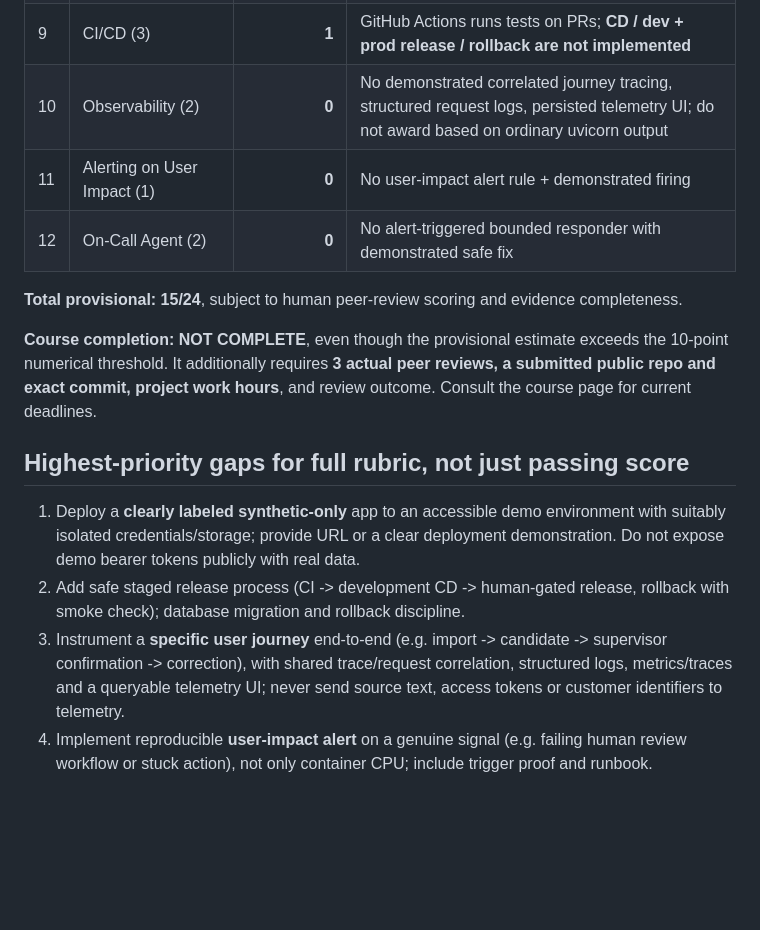
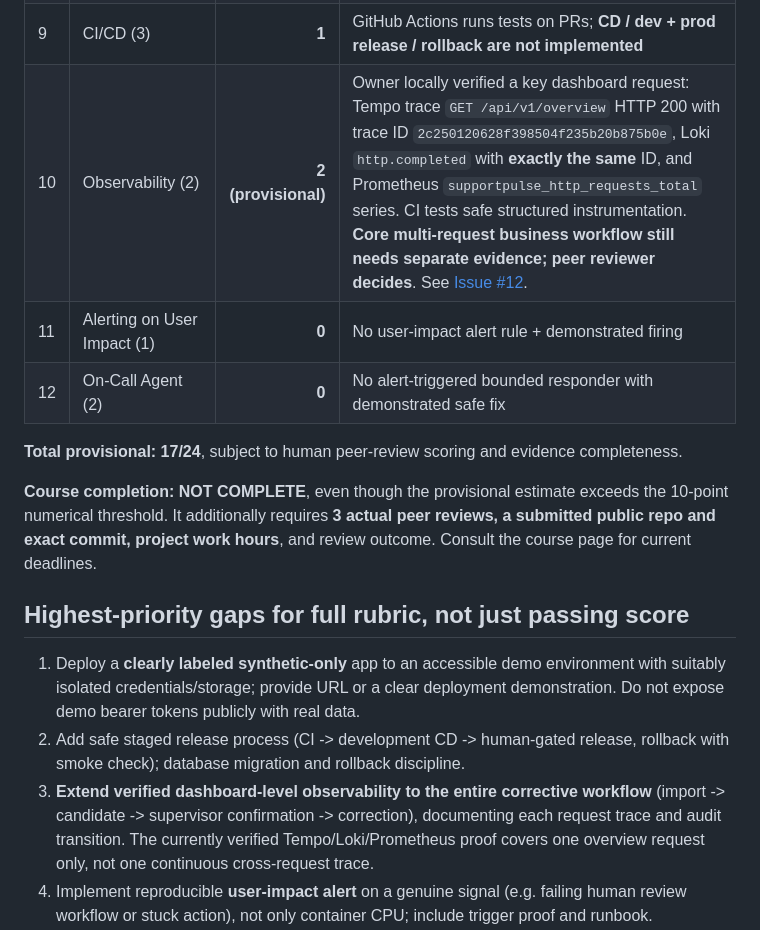
Before and after one commit to butomaya12-wq/supportpulse-ai, a Markdown page: docs/COURSE_MATRIX.md, the part around one of its changes. Drawn GitHub-style; blank space fills up the shorter version.

Commit message:
docs: record verified Tempo-Loki-Prometheus signal evidence and provisional observability score

```diff
--- a/docs/COURSE_MATRIX.md
+++ b/docs/COURSE_MATRIX.md
@@ -19,11 +19,11 @@ This is an **assistant's evidence-based estimate**, NOT a reviewer-assigned scor
 | 7 | Containerization (2) | **2** | [compose.yaml](../compose.yaml) starts DB + web, owner reported both healthy locally, browser at `127.0.0.1:18080` (Mac-local port override) |
 | 8 | Deployment (2) | **0** | No public reachable deployment of SupportPulse AI; localhost demo alone is not a verified hosted deployment |
 | 9 | CI/CD (3) | **1** | GitHub Actions runs tests on PRs; **CD / dev + prod release / rollback are not implemented** |
-| 10 | Observability (2) | **0** | No demonstrated correlated journey tracing, structured request logs, persisted telemetry UI; do not award based on ordinary uvicorn output |
+| 10 | Observability (2) | **2 (provisional)** | Owner locally verified a key dashboard request: Tempo trace `GET /api/v1/overview` HTTP 200 with trace ID `2c250120628f398504f235b20b875b0e`, Loki `http.completed` with **exactly the same** ID, and Prometheus `supportpulse_http_requests_total` series. CI tests safe structured instrumentation. **Core multi-request business workflow still needs separate evidence; peer reviewer decides**. See [Issue #12](https://github.com/butomaya12-wq/supportpulse-ai/issues/12). |
 | 11 | Alerting on User Impact (1) | **0** | No user-impact alert rule + demonstrated firing |
 | 12 | On-Call Agent (2) | **0** | No alert-triggered bounded responder with demonstrated safe fix |
 
-**Total provisional: 15/24**, subject to human peer-review scoring and evidence completeness.
+**Total provisional: 17/24**, subject to human peer-review scoring and evidence completeness.
 
 **Course completion:** **NOT COMPLETE**, even though the provisional estimate exceeds the 10-point numerical threshold. It additionally requires **3 actual peer reviews, a submitted public repo and exact commit, project work hours**, and review outcome. Consult the course page for current deadlines.
 
@@ -31,7 +31,7 @@ This is an **assistant's evidence-based estimate**, NOT a reviewer-assigned scor
 
 1. Deploy a **clearly labeled synthetic-only** app to an accessible demo environment with suitably isolated credentials/storage; provide URL or a clear deployment demonstration. Do not expose demo bearer tokens publicly with real data.
 2. Add safe staged release process (CI -> development CD -> human-gated release, rollback with smoke check); database migration and rollback discipline.
-3. Instrument a **specific user journey** end-to-end (e.g. import -> candidate -> supervisor confirmation -> correction), with shared trace/request correlation, structured logs, metrics/traces and a queryable telemetry UI; never send source text, access tokens or customer identifiers to telemetry.
+3. **Extend verified dashboard-level observability to the entire corrective workflow** (import -> candidate -> supervisor confirmation -> correction), documenting each request trace and audit transition. The currently verified Tempo/Loki/Prometheus proof covers one overview request only, not one continuous cross-request trace.
 4. Implement reproducible **user-impact alert** on a genuine signal (e.g. failing human review workflow or stuck action), not only container CPU; include trigger proof and runbook.
 5. Build a **bounded alert-driven on-call responder** in a disposable synthetic environment with an allowlisted safe fix, verification and explicit human approval for risky actions; demonstrate the entire alert -> agent -> fix cycle. Distinct from business-logic AI proposal generation.
 6. Update English README/docs/architecture/traceability so reviewer sees **actual 2026-10-23 evidence**, not stale `NOT IMPLEMENTED` statements from iteration 001. Provide a single reproduction guide.
```
Also changed, not shown: other parts of docs/COURSE_MATRIX.md (+1 -1 lines).
